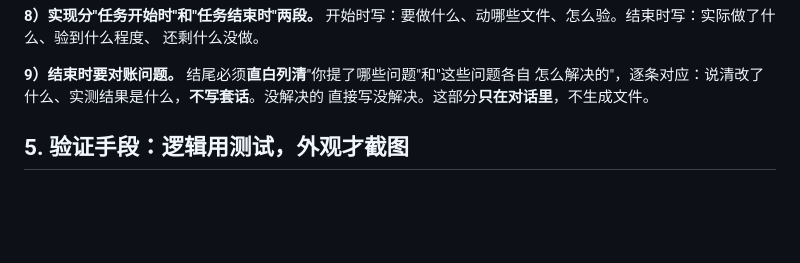
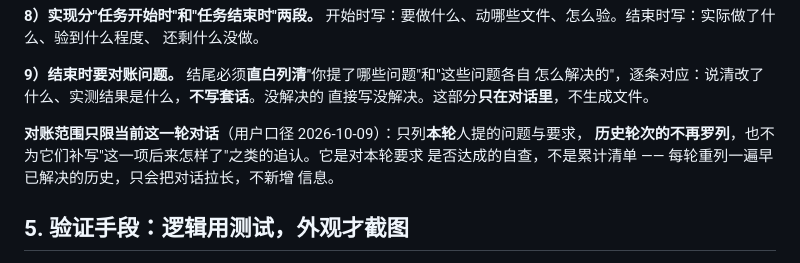
Before and after one commit to maker114/Guide-Line, a Markdown page: AGENTS.md, the part around the change. Drawn GitHub-style; blank space fills up the shorter version.

Commit message:
docs(repo): 问题对账限定在本轮对话，不再罗列历史
§4-9 原文只说结尾要对账你提了哪些问题，没写范围，实现上被理解成把此前每一轮的
提问都重列一遍。用户 2026-10-09 指出对账应只针对当前这一轮对话提出的问题与要求。

- §4-9 末尾新增一段对账范围只限当前这一轮对话：只列本轮的问题与要求，历史轮次
  的不再罗列，也不为它们补写这一项后来怎样了之类的追认。
- 同时写明这么定的理由：它是对本轮要求是否达成的自查，不是累计清单，每轮重列一遍
  早已解决的历史只会拉长对话。

动机：与轮为单位的既有约定保持一致 —— §4-4 已规定 PL- / Q- 编号每轮重新计数、
不跨轮引用；对账同样按轮走，两者口径才统一。

已验证：`git diff --cached --name-only` 为空，暂存区无他人改动；本次只改 AGENTS.md。

```diff
--- a/AGENTS.md
+++ b/AGENTS.md
@@ -82,6 +82,11 @@
 **9）结束时要对账问题。** 结尾必须**直白列清**"你提了哪些问题"和"这些问题各自
 怎么解决的"，逐条对应：说清改了什么、实测结果是什么，**不写套话**。没解决的
 直接写没解决。这部分**只在对话里**，不生成文件。
+
+**对账范围只限当前这一轮对话**（用户口径 2026-10-09）：只列**本轮**人提的问题与要求，
+**历史轮次的不再罗列**，也不为它们补写"这一项后来怎样了"之类的追认。它是对本轮要求
+是否达成的自查，不是累计清单 —— 每轮重列一遍早已解决的历史，只会把对话拉长，不新增
+信息。
 
 ## 5. 验证手段：逻辑用测试，外观才截图
 
```
